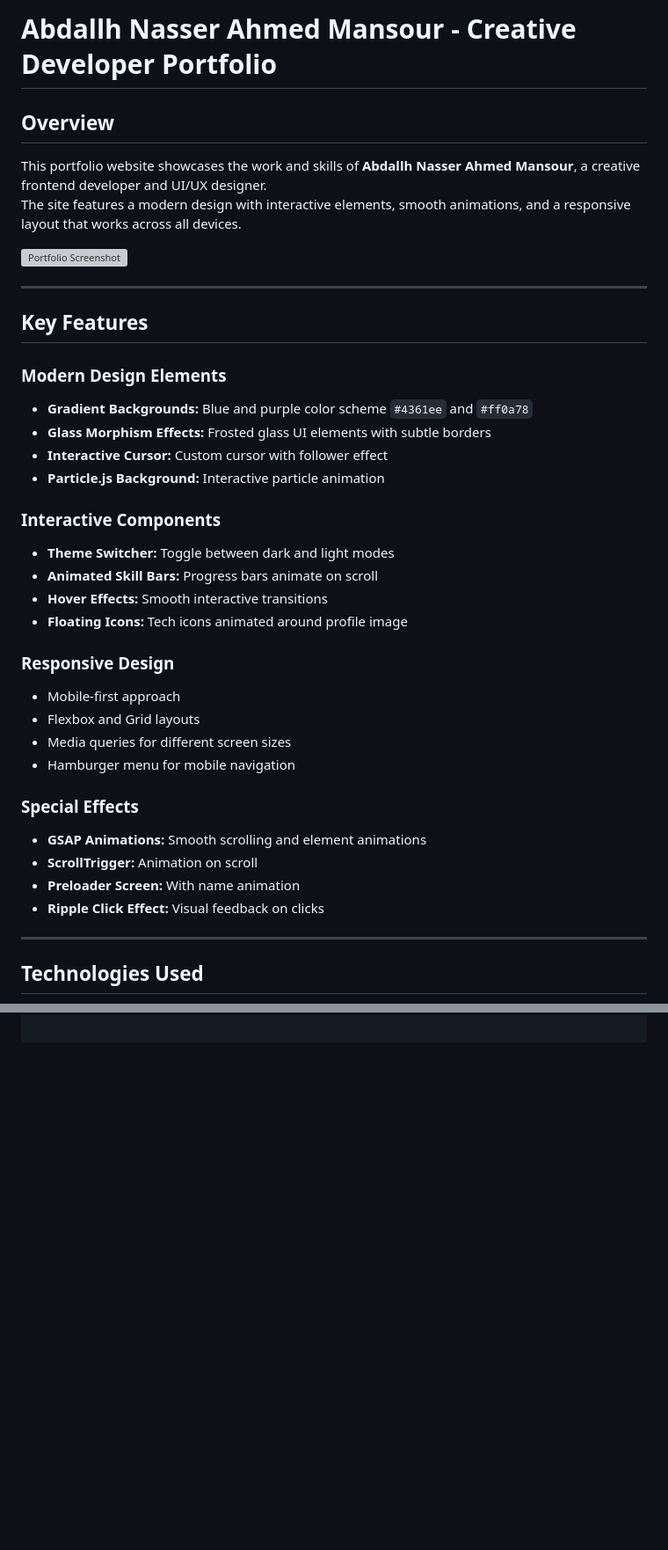
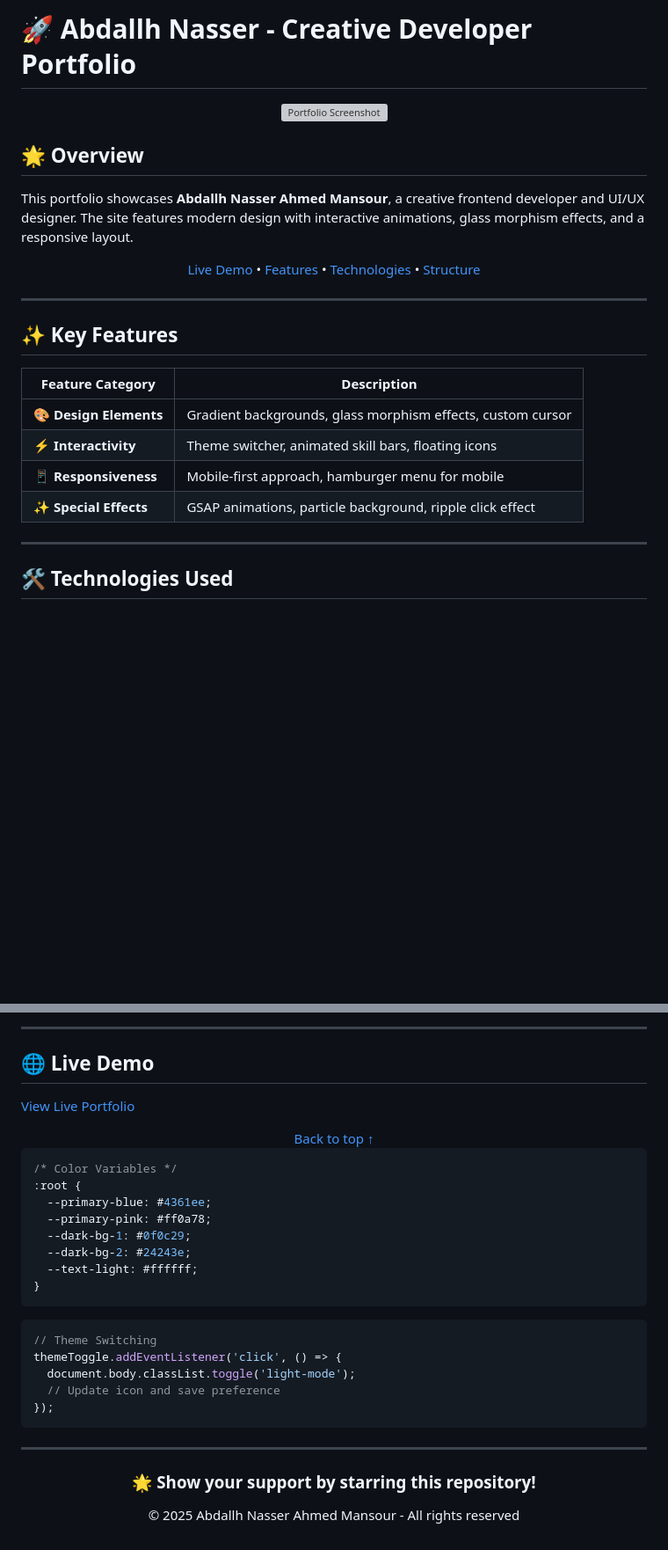
Before and after one commit to Abdallh091/My-portfolio-, a Markdown page: README.md, 2 parts joined by grey strips. Shown at 88% size. GitHub-like rendering; blank space fills up the shorter version; grey boxes are pictures that could not be loaded.

````diff
--- a/README.md
+++ b/README.md
@@ -1,40 +1,31 @@
-# Abdallh Nasser Ahmed Mansour - Creative Developer Portfolio
+# 🚀 Abdallh Nasser - Creative Developer Portfolio
 
-## Overview
-This portfolio website showcases the work and skills of **Abdallh Nasser Ahmed Mansour**, a creative frontend developer and UI/UX designer.
-The site features a modern design with interactive elements, smooth animations, and a responsive layout that works across all devices.
+<div align="center">
+  <img src="https://i.postimg.cc/bwfWprzR/file-000000006d9c620aa3de6c8a7dbb2162.png" alt="Portfolio Screenshot" width="80%">
+</div>
 
-![Portfolio Screenshot](https://i.postimg.cc/bwfWprzR/file-000000006d9c620aa3de6c8a7dbb2162.png)
+## 🌟 Overview
+This portfolio showcases **Abdallh Nasser Ahmed Mansour**, a creative frontend developer and UI/UX designer. The site features modern design with interactive animations, glass morphism effects, and a responsive layout.
+
+<div align="center">
+  <a href="#live-demo">Live Demo</a> •
+  <a href="#features">Features</a> •
+  <a href="#technologies">Technologies</a> •
+  <a href="#structure">Structure</a>
+</div>
 
 ---
 
-## Key Features
+## ✨ Key Features
 
-### Modern Design Elements
-- **Gradient Backgrounds:** Blue and purple color scheme `#4361ee` and `#ff0a78`
-- **Glass Morphism Effects:** Frosted glass UI elements with subtle borders
-- **Interactive Cursor:** Custom cursor with follower effect
-- **Particle.js Background:** Interactive particle animation
-
-### Interactive Components
-- **Theme Switcher:** Toggle between dark and light modes
-- **Animated Skill Bars:** Progress bars animate on scroll
-- **Hover Effects:** Smooth interactive transitions
-- **Floating Icons:** Tech icons animated around profile image
-
-### Responsive Design
-- Mobile-first approach
-- Flexbox and Grid layouts
-- Media queries for different screen sizes
-- Hamburger menu for mobile navigation
-
-### Special Effects
-- **GSAP Animations:** Smooth scrolling and element animations
-- **ScrollTrigger:** Animation on scroll
-- **Preloader Screen:** With name animation
-- **Ripple Click Effect:** Visual feedback on clicks
+| Feature Category | Description |
+|------------------|-------------|
+| 🎨 **Design Elements** | Gradient backgrounds, glass morphism effects, custom cursor |
+| ⚡ **Interactivity** | Theme switcher, animated skill bars, floating icons |
+| 📱 **Responsiveness** | Mobile-first approach, hamburger menu for mobile |
+| ✨ **Special Effects** | GSAP animations, particle background, ripple click effect |
 
 ---
 
-## Technologies Used
+## 🛠 Technologies Used
 
@@ -188,0 +116,34 @@ Scroll animations
+---
+
+## 🌐 Live Demo
+[View Live Portfolio](https://abdallh-portfolio.netlify.app)
+
+<div align="center">
+  <a href="#top">Back to top ↑</a>
+</div>
+
+```css
+/* Color Variables */
+:root {
+  --primary-blue: #4361ee;
+  --primary-pink: #ff0a78;
+  --dark-bg-1: #0f0c29;
+  --dark-bg-2: #24243e;
+  --text-light: #ffffff;
+}
+```
+
+```javascript
+// Theme Switching
+themeToggle.addEventListener('click', () => {
+  document.body.classList.toggle('light-mode');
+  // Update icon and save preference
+});
+```
+
+---
+
+<div align="center">
+  <h3>🌟 Show your support by starring this repository!</h3>
+  <p>© 2025 Abdallh Nasser Ahmed Mansour - All rights reserved</p>
+</div>
````
Also changed, not shown: other parts of README.md (+63 -127 lines).
